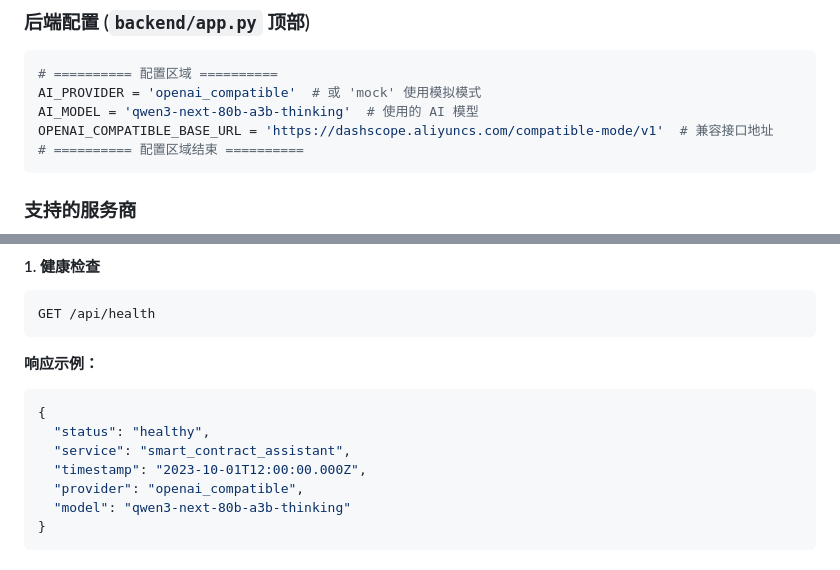
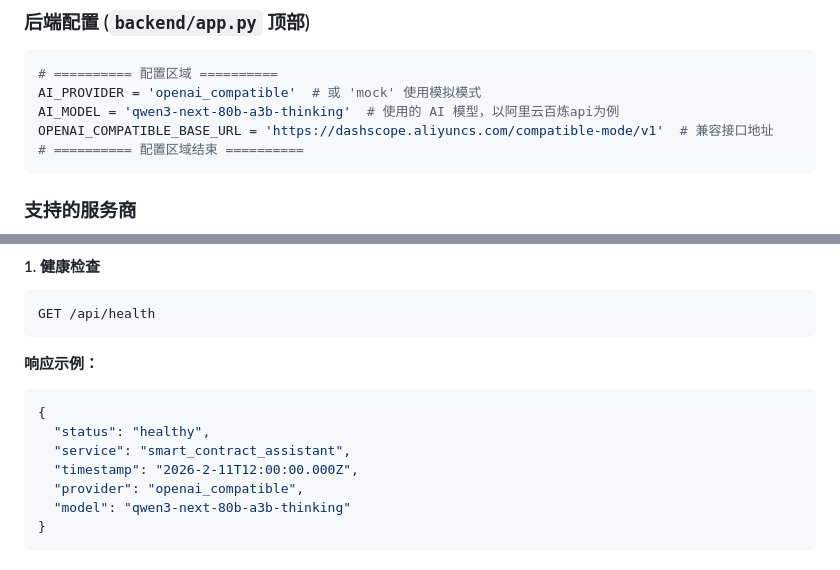
Before and after one commit to Lumis-LM/smart-contract-assistant, a Markdown page: README.md, 2 parts joined by grey strips. Rendered like a GitHub page.

Commit message:
Modify AI model details and timestamp in README
Updated AI model description and timestamp in README.

````diff
--- a/README.md
+++ b/README.md
@@ -118,7 +118,7 @@ python -m http.server 3000
 ```python
 # ========== 配置区域 ==========
 AI_PROVIDER = 'openai_compatible'  # 或 'mock' 使用模拟模式
-AI_MODEL = 'qwen3-next-80b-a3b-thinking'  # 使用的 AI 模型
+AI_MODEL = 'qwen3-next-80b-a3b-thinking'  # 使用的 AI 模型，以阿里云百炼api为例
 OPENAI_COMPATIBLE_BASE_URL = 'https://dashscope.aliyuncs.com/compatible-mode/v1'  # 兼容接口地址
 # ========== 配置区域结束 ==========
 ```
@@ -154,7 +154,7 @@ GET /api/health
 {
   "status": "healthy",
   "service": "smart_contract_assistant",
-  "timestamp": "2023-10-01T12:00:00.000Z",
+  "timestamp": "2026-2-11T12:00:00.000Z",
   "provider": "openai_compatible",
   "model": "qwen3-next-80b-a3b-thinking"
 }
````
